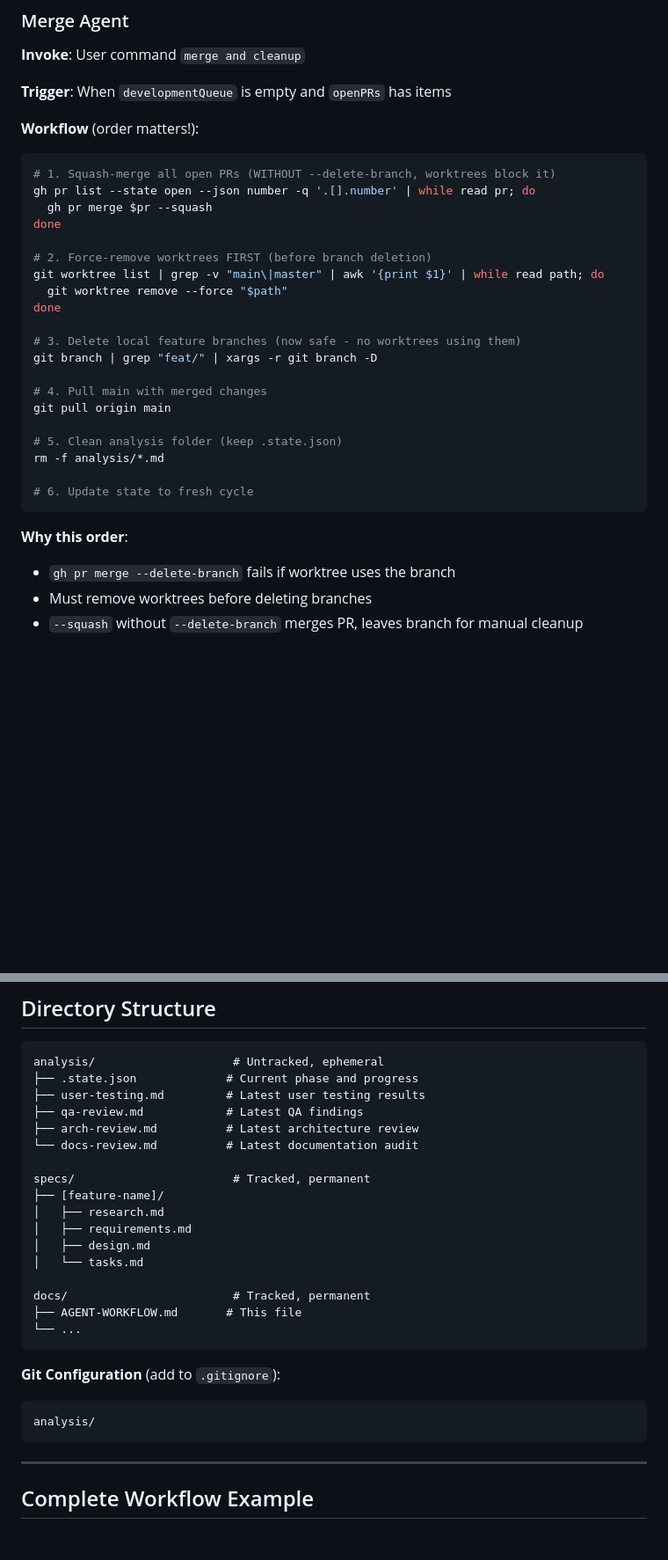
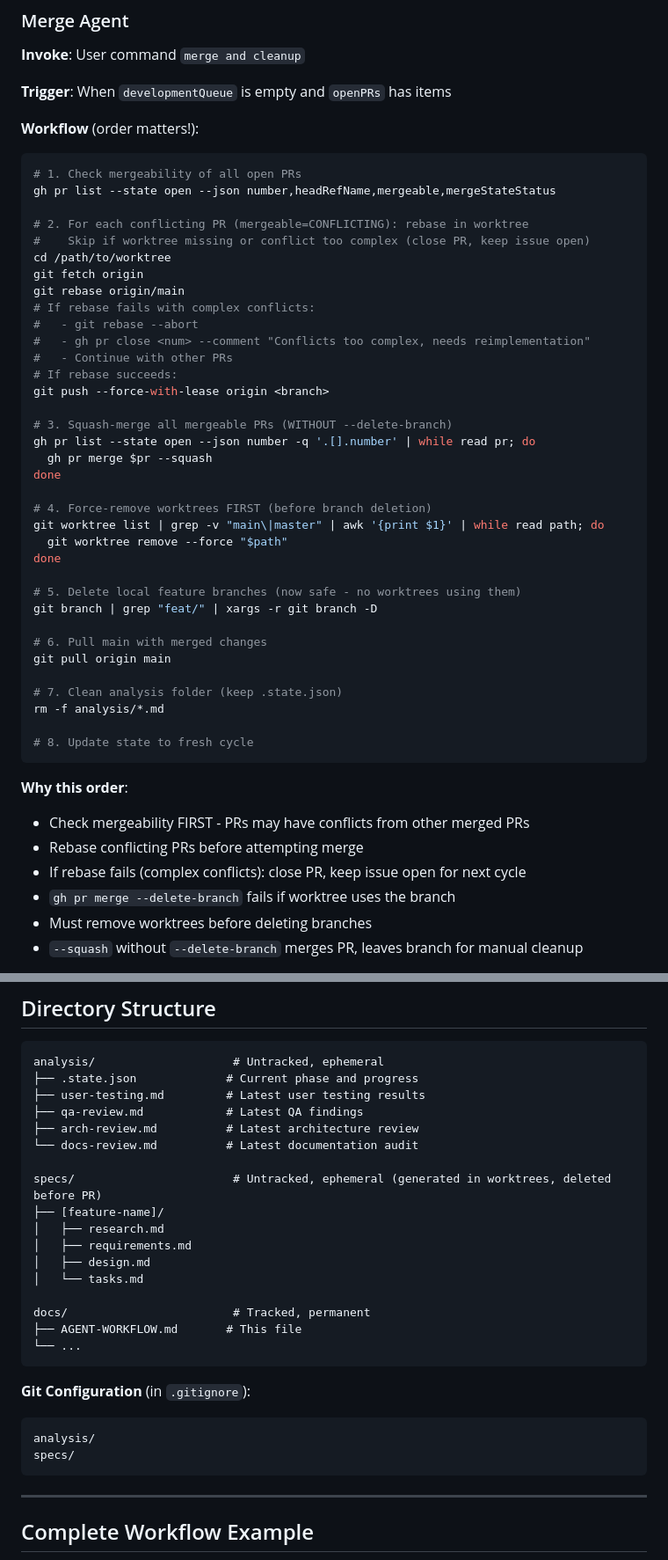
Before and after one commit to AlexOQ/trucker, a Markdown page: docs/AGENT-WORKFLOW.md, 2 parts joined by grey strips. Shown at 88% size. GitHub-like rendering; blank space fills up the shorter version.

Commit message:
docs: fix merge workflow to handle PR conflicts
- Check mergeability before attempting merge
- Rebase conflicting PRs in worktrees before merge
- Close PRs with complex conflicts (keep issue open)
- Add conflict-related errors to handling table
- Fix specs/ directory description (ephemeral, not tracked)

````diff
--- a/docs/AGENT-WORKFLOW.md
+++ b/docs/AGENT-WORKFLOW.md
@@ -562,29 +562,47 @@ Task tool:
 
 **Workflow** (order matters!):
 ```bash
-# 1. Squash-merge all open PRs (WITHOUT --delete-branch, worktrees block it)
+# 1. Check mergeability of all open PRs
+gh pr list --state open --json number,headRefName,mergeable,mergeStateStatus
+
+# 2. For each conflicting PR (mergeable=CONFLICTING): rebase in worktree
+#    Skip if worktree missing or conflict too complex (close PR, keep issue open)
+cd /path/to/worktree
+git fetch origin
+git rebase origin/main
+# If rebase fails with complex conflicts:
+#   - git rebase --abort
+#   - gh pr close <num> --comment "Conflicts too complex, needs reimplementation"
+#   - Continue with other PRs
+# If rebase succeeds:
+git push --force-with-lease origin <branch>
+
+# 3. Squash-merge all mergeable PRs (WITHOUT --delete-branch)
 gh pr list --state open --json number -q '.[].number' | while read pr; do
   gh pr merge $pr --squash
 done
 
-# 2. Force-remove worktrees FIRST (before branch deletion)
+# 4. Force-remove worktrees FIRST (before branch deletion)
 git worktree list | grep -v "main\|master" | awk '{print $1}' | while read path; do
   git worktree remove --force "$path"
 done
 
-# 3. Delete local feature branches (now safe - no worktrees using them)
+# 5. Delete local feature branches (now safe - no worktrees using them)
 git branch | grep "feat/" | xargs -r git branch -D
 
-# 4. Pull main with merged changes
+# 6. Pull main with merged changes
 git pull origin main
 
-# 5. Clean analysis folder (keep .state.json)
+# 7. Clean analysis folder (keep .state.json)
 rm -f analysis/*.md
 
-# 6. Update state to fresh cycle
+# 8. Update state to fresh cycle
 ```
 
 **Why this order**:
+- Check mergeability FIRST - PRs may have conflicts from other merged PRs
+- Rebase conflicting PRs before attempting merge
+- If rebase fails (complex conflicts): close PR, keep issue open for next cycle
 - `gh pr merge --delete-branch` fails if worktree uses the branch
 - Must remove worktrees before deleting branches
 - `--squash` without `--delete-branch` merges PR, leaves branch for manual cleanup
@@ -636,7 +657,7 @@ analysis/                    # Untracked, ephemeral
 ├── arch-review.md          # Latest architecture review
 └── docs-review.md          # Latest documentation audit
 
-specs/                       # Tracked, permanent
+specs/                       # Untracked, ephemeral (generated in worktrees, deleted before PR)
 ├── [feature-name]/
 │   ├── research.md
 │   ├── requirements.md
@@ -648,9 +669,10 @@ docs/                        # Tracked, permanent
 └── ...
 ```
 
-**Git Configuration** (add to `.gitignore`):
+**Git Configuration** (in `.gitignore`):
 ```
 analysis/
+specs/
 ```
 
 ---
````
Also changed, not shown: other parts of docs/AGENT-WORKFLOW.md (+3 -0 lines).
